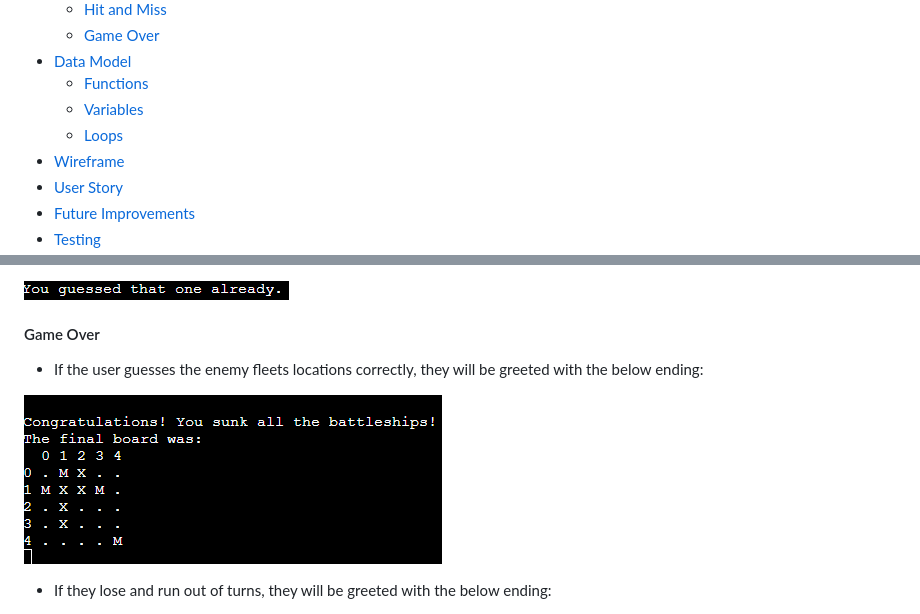
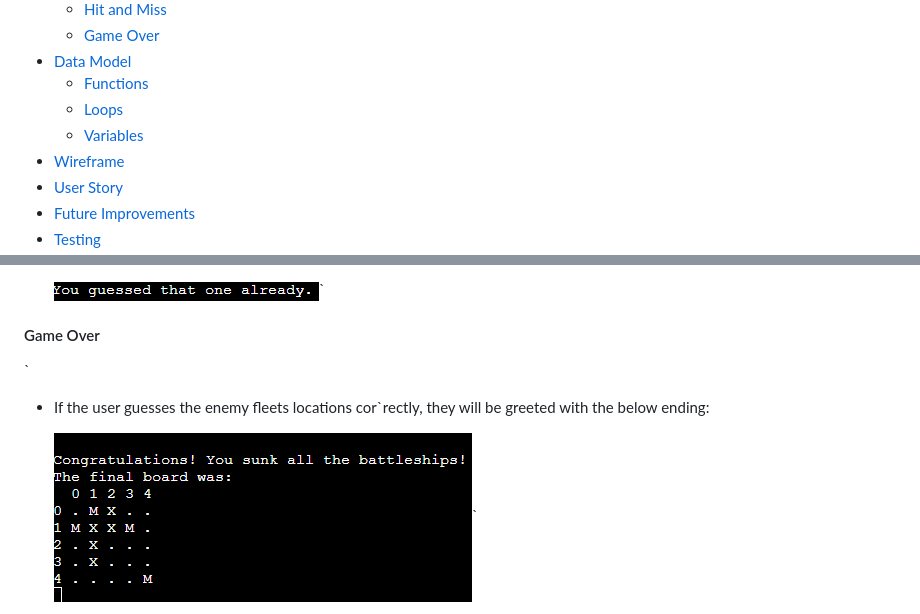
Before and after one commit to Brad-Hammond/BattleShips, a Markdown page: README.md, 2 parts joined by grey strips. GitHub-like rendering.

```diff
--- a/README.md
+++ b/README.md
@@ -25,8 +25,8 @@
   - [Game Over](#game-over)
 - [Data Model](#data-model)
   - [Functions](#functions)
+  - [Loops](#loops)
   - [Variables](#variables)
-  - [Loops](#loops)
 - [Wireframe](#wireframe)
 - [User Story](#user-story)
 - [Future Improvements](#future-improvements)
@@ -169,11 +169,11 @@ This game is run on the Code Institute mock terminal on heroku.
 
-![Already Guessed](assets/images/GuessedAlready.png)
+  ![Already Guessed](assets/images/GuessedAlready.png)`
 
 #### Game Over
 
-- If the user guesses the enemy fleets locations correctly, they will be greeted with the below ending:
+`
 
-![Win Game Over](assets/images/WinGameOver.png)
+- If the user guesses the enemy fleets locations cor`rectly, they will be greeted with the below ending:
 
-- If they lose and run out of turns, they will be greeted with the below ending:
+  ![Win Game Over](assets/images/WinGameOver.png)`
 
```
Also changed, not shown: other parts of README.md (+30 -26 lines).
